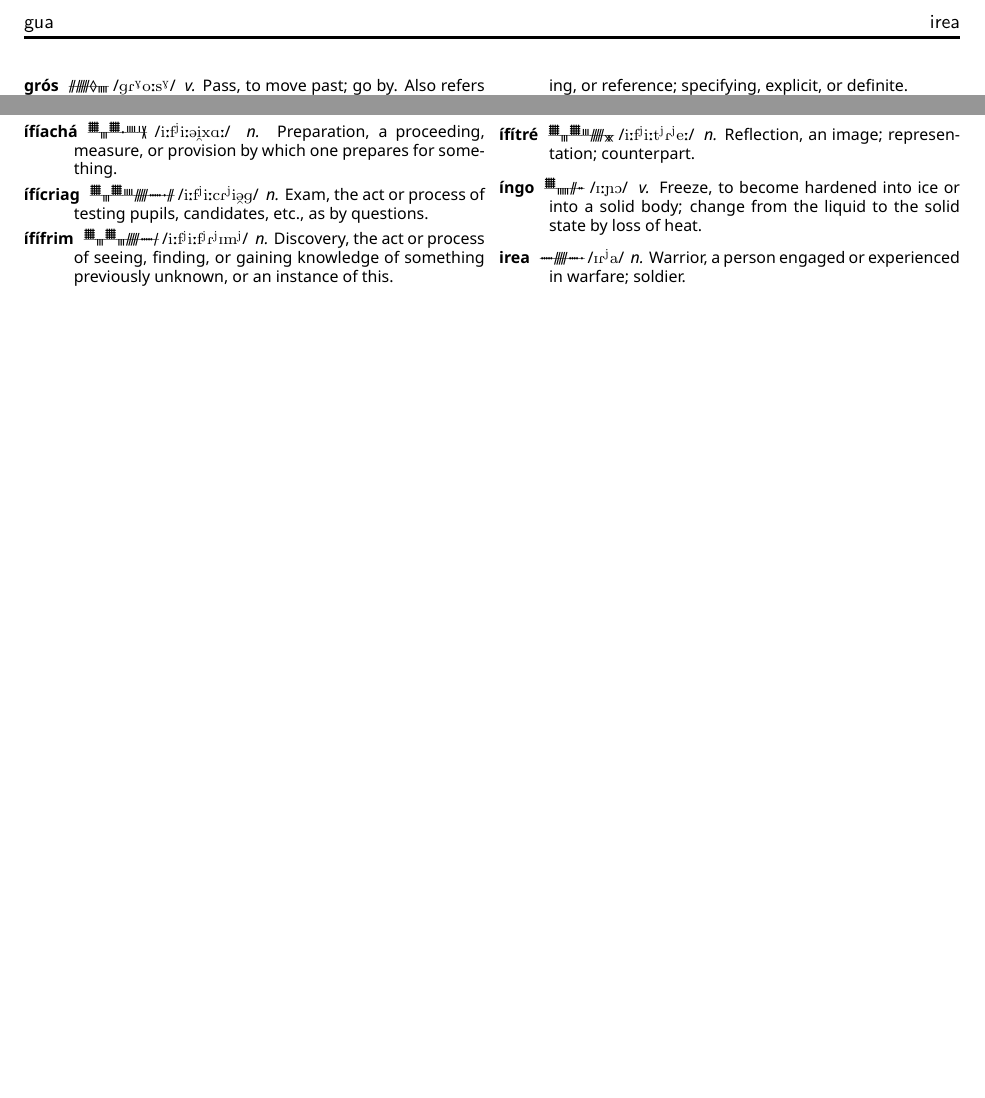
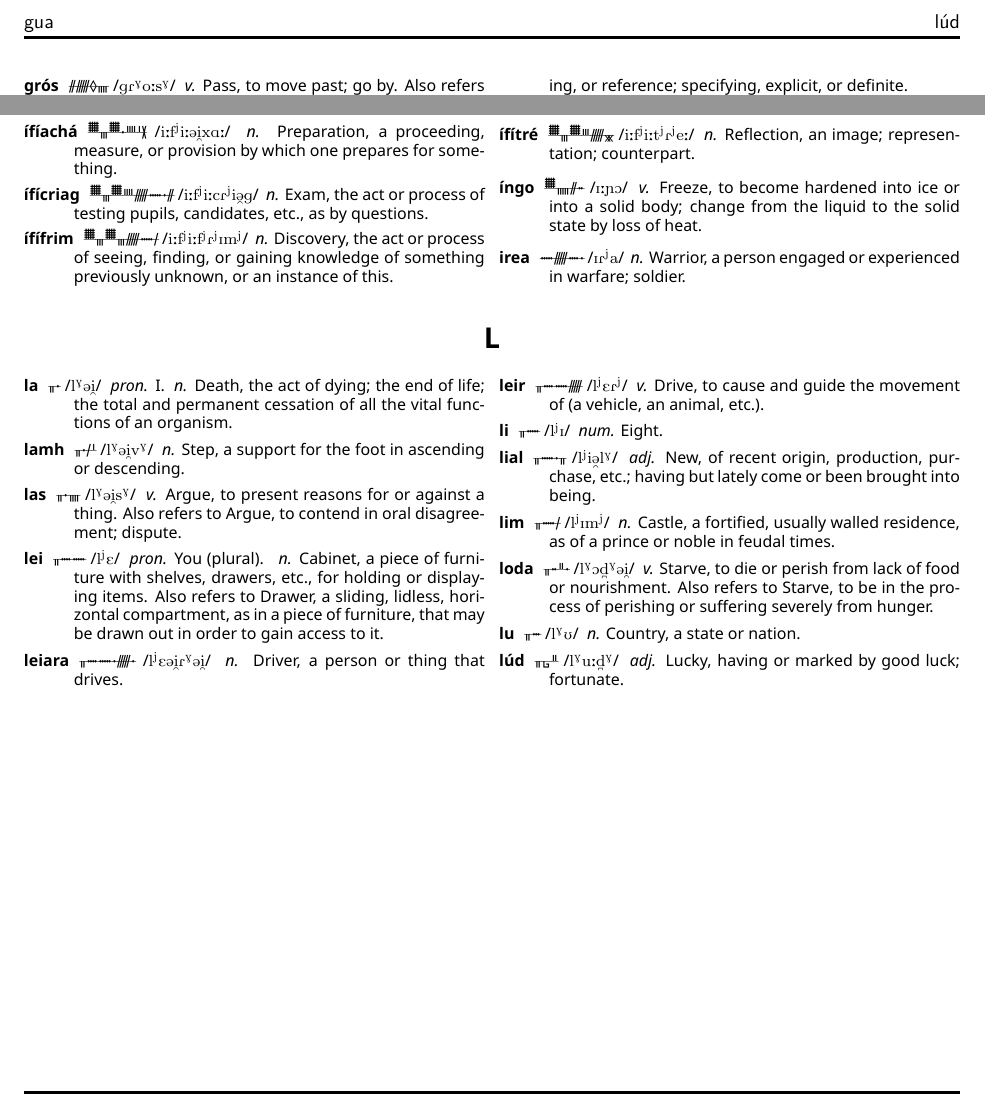
Before and after one commit to skeetcha/proto-forest, a LaTeX document (proto-forest.tex): two parts of page 19 of 19, joined at a grey line, cut so that both start at the same text, the shorter picture padded with empty space. Compiled offline with XeLaTeX.

Commit message:
Adding the Ls

```diff
--- a/proto-forest.tex
+++ b/proto-forest.tex
@@ -533,4 +533,23 @@ As for diphthongs...
 \entry{irea}{IR\super{j}a} \definition{n.}{Warrior, a person engaged or experienced in warfare; soldier.}
 \end{description}
 \end{multicols}
+\begin{center}
+\section*{L}
+\end{center}
+\begin{multicols}{2}
+\begin{description}
+\entry{la}{l\super{G}@\textsubarch{i}} \definition{pron.}{I.} \definition{n.}{Death, the act of dying; the end of life; the total and permanent cessation of all the vital functions of an organism.}
+\entry{lamh}{l\super{G}@\textsubarch{i}v\super{G}} \definition{n.}{Step, a support for the foot in ascending or descending.}
+\entry{las}{l\super{G}@\textsubarch{i}s\super{G}} \definition{v.}{Argue, to present reasons for or against a thing. Also refers to Argue, to contend in oral disagreement; dispute.}
+\entry{lei}{l\super{j}E} \definition{pron.}{You (plural).} \definition{n.}{Cabinet, a piece of furniture with shelves, drawers, etc., for holding or displaying items. Also refers to Drawer, a sliding, lidless, horizontal compartment, as in a piece of furniture, that may be drawn out in order to gain access to it.}
+\entry{leiara}{l\super{j}E@\textsubarch{i}R\super{G}@\textsubarch{i}} \definition{n.}{Driver, a person or thing that drives.}
+\entry{leir}{l\super{j}ER\super{j}} \definition{v.}{Drive, to cause and guide the movement of (a vehicle, an animal, etc.).}
+\entry{li}{l\super{j}I} \definition{num.}{Eight.}
+\entry{lial}{l\super{j}i\textsubarch{@}l\super{G}} \definition{adj.}{New, of recent origin, production, purchase, etc.; having but lately come or been brought into being.}
+\entry{lim}{l\super{j}Im\super{j}} \definition{n.}{Castle, a fortified, usually walled residence, as of a prince or noble in feudal times.}
+\entry{loda}{l\super{G}O\textsubbridge{d}\super{G}@\textsubarch{i}} \definition{v.}{Starve, to die or perish from lack of food or nourishment. Also refers to Starve, to be in the process of perishing or suffering severely from hunger.}
+\entry{lu}{l\super{G}U} \definition{n.}{Country, a state or nation.}
+\entry{lúd}{l\super{G}u:\textsubbridge{d}\super{G}} \definition{adj.}{Lucky, having or marked by good luck; fortunate.}
+\end{description}
+\end{multicols}
 \end{document}
```
Also changed, not shown: proto-forest.pdf.
